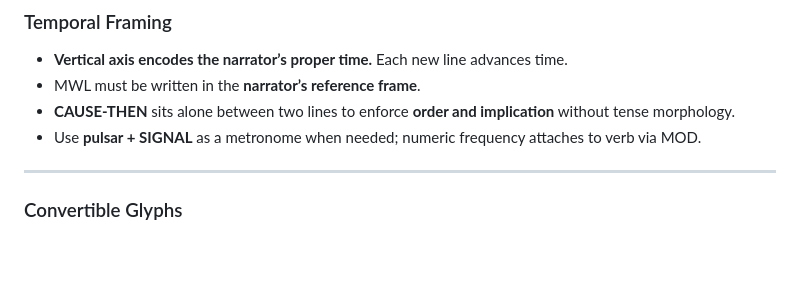
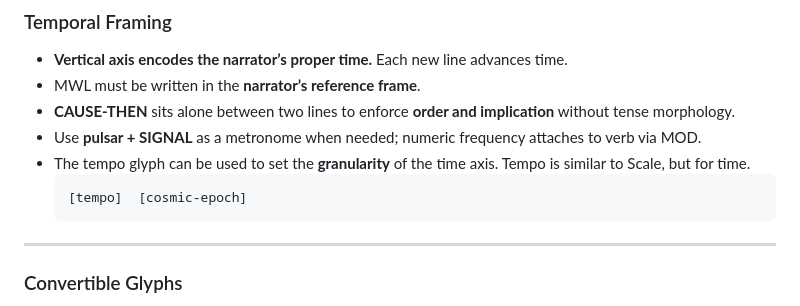
Before and after one commit to alex987654/MWL, a Markdown page: README.md, the part around the change. GitHub-like rendering; blank space fills up the shorter version.

Commit message:
Update README
Add explanation of tempo glyph for time granularity.

````diff
--- a/README.md
+++ b/README.md
@@ -187,7 +187,10 @@ Home page:
 - MWL must be written in the **narrator’s reference frame**.
 - **CAUSE‑THEN** sits alone between two lines to enforce **order and implication** without tense morphology.
 - Use **pulsar + SIGNAL** as a metronome when needed; numeric frequency attaches to verb via MOD.
-
+- The tempo glyph can be used to set the **granularity** of the time axis. Tempo is similar to Scale, but for time.
+   ```
+   [tempo]  [cosmic-epoch]
+   ```
 ---
 
 ### Convertible Glyphs
````
